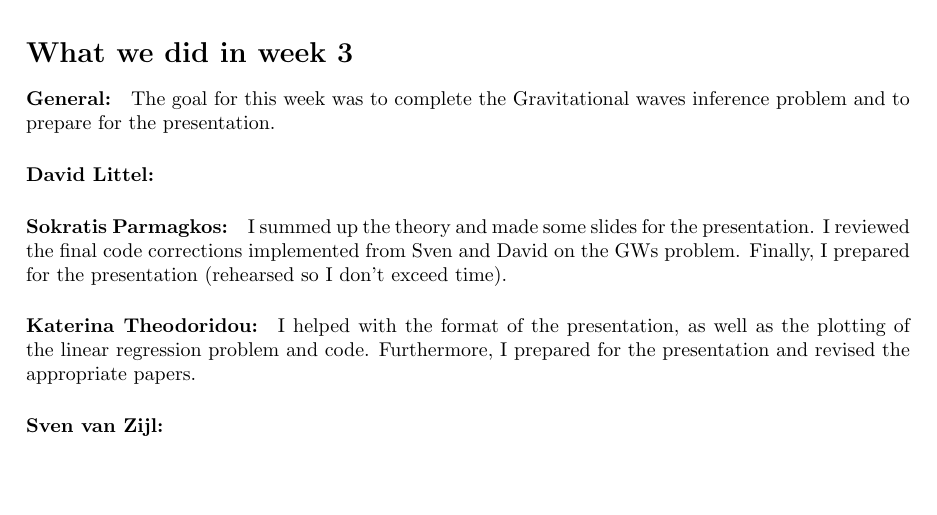
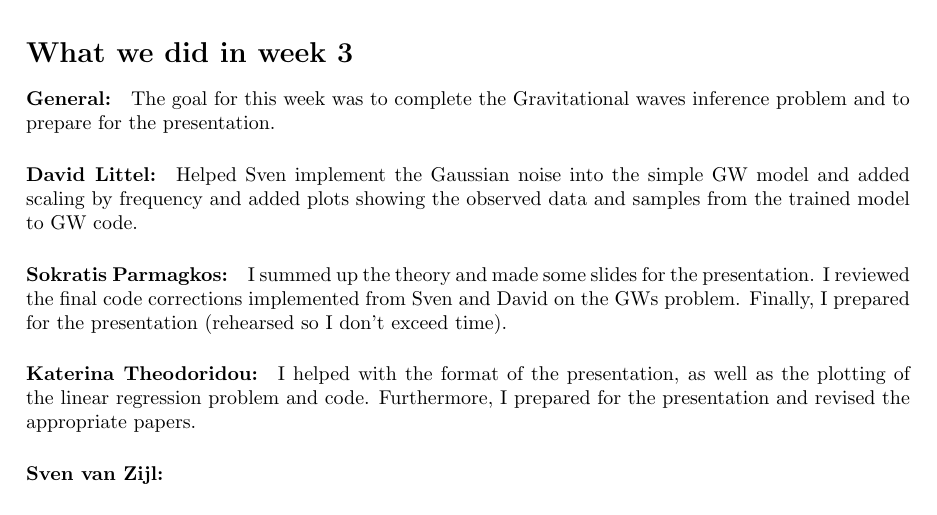
Before and after one commit to n3vSvZ/SBI_Project2b, a LaTeX document (Progress Reports/Progress_Report_Week3.tex): part of page 2 of 2, cut so that both start at the same text. Compiled offline with pdfLaTeX.

Commit message:
Added David's contributions for week 3 progress report

```diff
--- a/Progress Reports/Progress_Report_Week3.tex
+++ b/Progress Reports/Progress_Report_Week3.tex
@@ -62,7 +62,7 @@ The goal for this week was to complete the Gravitational waves inference problem
 
 % What we did individually, we dont have to include alot of detail
 \paragraph{David Littel:}
-
+Helped Sven implement the Gaussian noise into the simple GW model and added scaling by frequency and added plots showing the observed data and samples from the trained model to GW code.
 
 \paragraph{Sokratis Parmagkos:}
 I summed up the theory and made some slides for the presentation. I reviewed the final code corrections implemented from Sven and David on the GWs problem. Finally, I prepared for the presentation (rehearsed so I don't exceed time).
```
